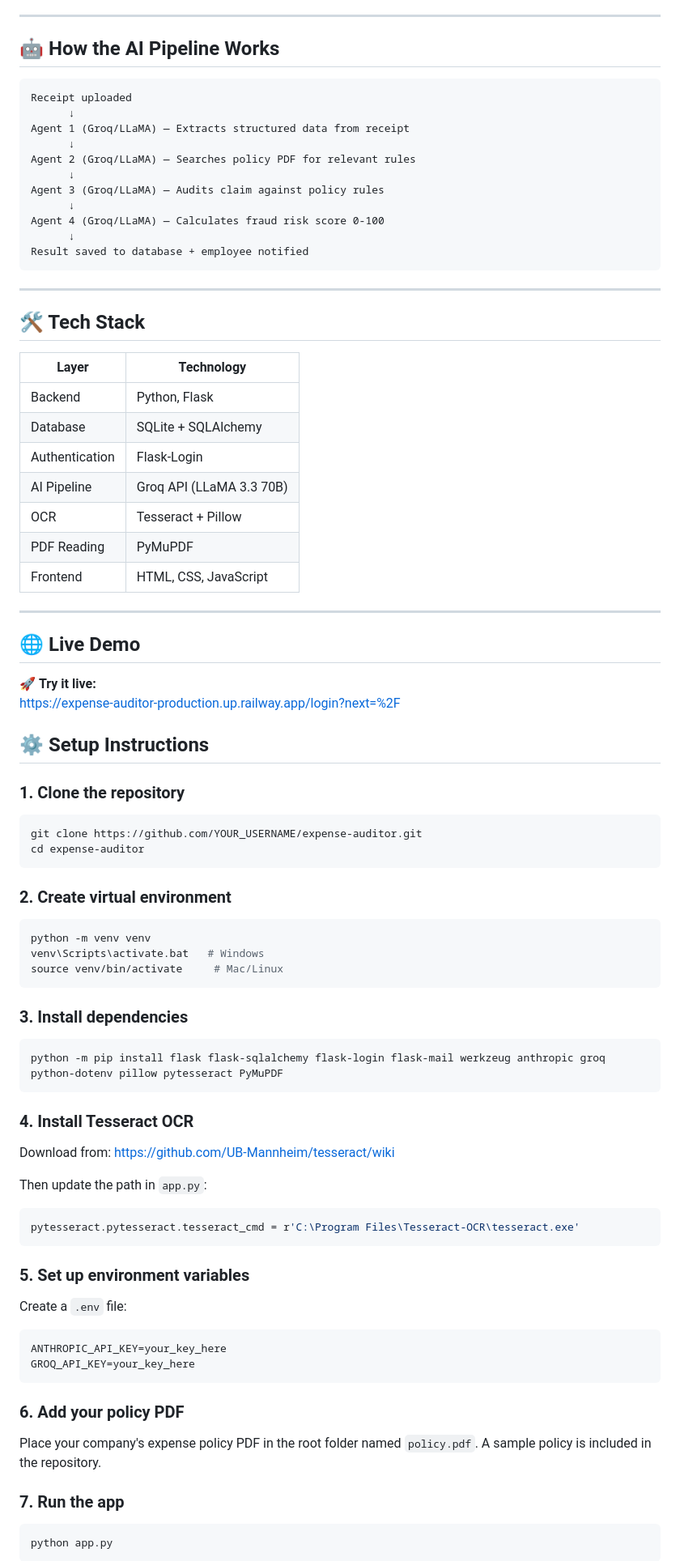
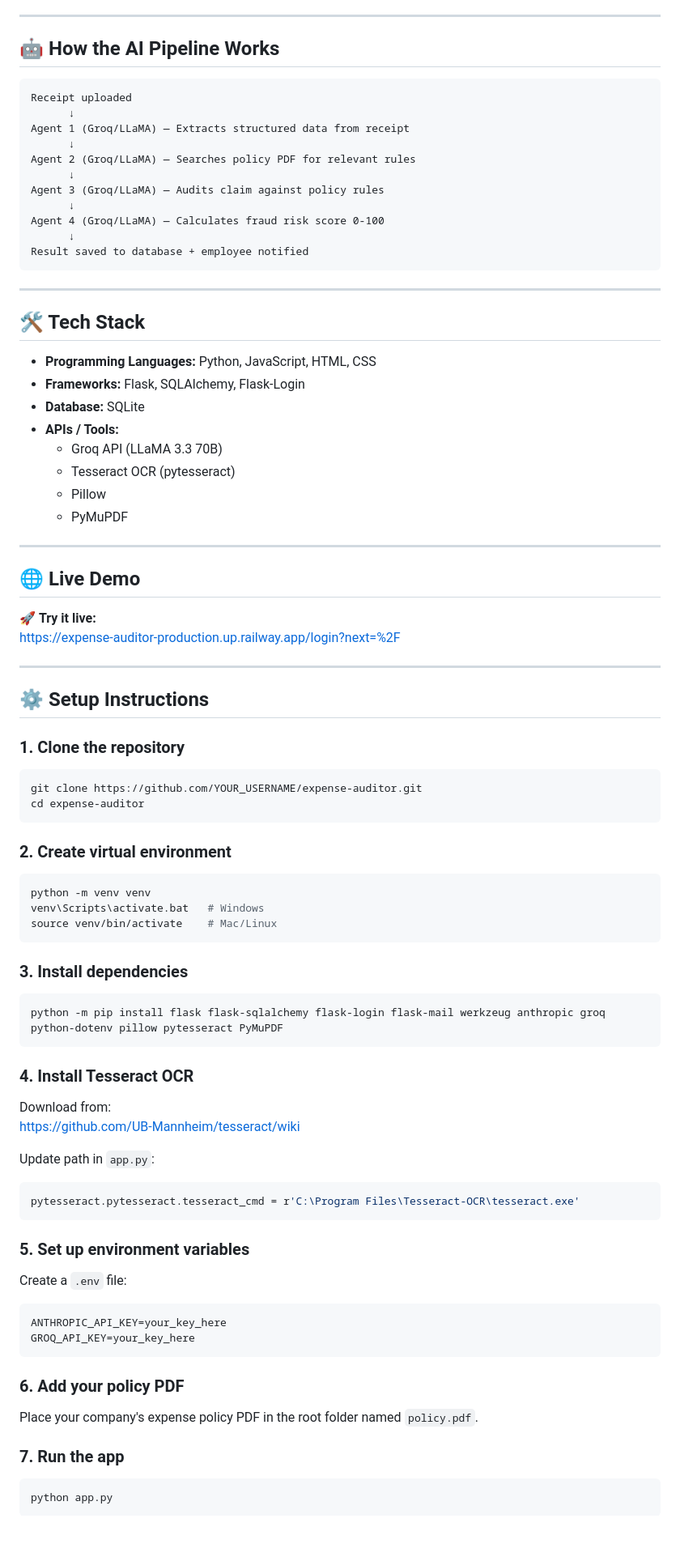
Before and after one commit to pmacky/expense-auditor, a Markdown page: README.md, the part around one of its changes. Shown at 81% size. Drawn GitHub-style; blank space fills up the shorter version.

Commit message:
Enhance README with project details and setup instructions
Added project title, problem statement, solution overview, tech stack details, setup instructions, and project structure to README.

````diff
--- a/README.md
+++ b/README.md
@@ -26,7 +41,8 @@ Built with Python, Flask, and Groq AI.
 ---
 
 ## 🤖 How the AI Pipeline Works
-```
+
+~~~text
 Receipt uploaded
       ↓
 Agent 1 (Groq/LLaMA) — Extracts structured data from receipt
@@ -38,65 +54,75 @@ Agent 3 (Groq/LLaMA) — Audits claim against policy rules
 Agent 4 (Groq/LLaMA) — Calculates fraud risk score 0-100
       ↓
 Result saved to database + employee notified
-```
+~~~
 
 ---
 
 ## 🛠️ Tech Stack
 
-| Layer | Technology |
-|---|---|
-| Backend | Python, Flask |
-| Database | SQLite + SQLAlchemy |
-| Authentication | Flask-Login |
-| AI Pipeline | Groq API (LLaMA 3.3 70B) |
-| OCR | Tesseract + Pillow |
-| PDF Reading | PyMuPDF |
-| Frontend | HTML, CSS, JavaScript |
+- **Programming Languages:** Python, JavaScript, HTML, CSS
+- **Frameworks:** Flask, SQLAlchemy, Flask-Login
+- **Database:** SQLite
+- **APIs / Tools:**
+  - Groq API (LLaMA 3.3 70B)
+  - Tesseract OCR (pytesseract)
+  - Pillow
+  - PyMuPDF
 
 ---
+
 ## 🌐 Live Demo
 
 🚀 **Try it live:**
 https://expense-auditor-production.up.railway.app/login?next=%2F
 
+---
+
 ## ⚙️ Setup Instructions
 
 ### 1. Clone the repository
-```bash
+
+~~~bash
 git clone https://github.com/YOUR_USERNAME/expense-auditor.git
 cd expense-auditor
-```
+~~~
 
 ### 2. Create virtual environment
-```bash
+
+~~~bash
 python -m venv venv
 venv\Scripts\activate.bat   # Windows
-source venv/bin/activate     # Mac/Linux
-```
+source venv/bin/activate    # Mac/Linux
+~~~
 
 ### 3. Install dependencies
-```bash
+
+~~~bash
 python -m pip install flask flask-sqlalchemy flask-login flask-mail werkzeug anthropic groq python-dotenv pillow pytesseract PyMuPDF
-```
+~~~
 
 ### 4. Install Tesseract OCR
-Download from: https://github.com/UB-Mannheim/tesseract/wiki
 
-Then update the path in `app.py`:
-```python
+Download from:
+https://github.com/UB-Mannheim/tesseract/wiki
+
+Update path in `app.py`:
+
+~~~python
 pytesseract.pytesseract.tesseract_cmd = r'C:\Program Files\Tesseract-OCR\tesseract.exe'
-```
+~~~
 
 ### 5. Set up environment variables
+
 Create a `.env` file:
-```
+
+~~~env
 ANTHROPIC_API_KEY=your_key_here
 GROQ_API_KEY=your_key_here
-```
+~~~
 
 ### 6. Add your policy PDF
+
 Place your company's expense policy PDF in the root folder named `policy.pdf`.
-A sample policy is included in the repository.
 
 ### 7. Run the app
````
Also changed, not shown: other parts of README.md (+21 -5 lines).
